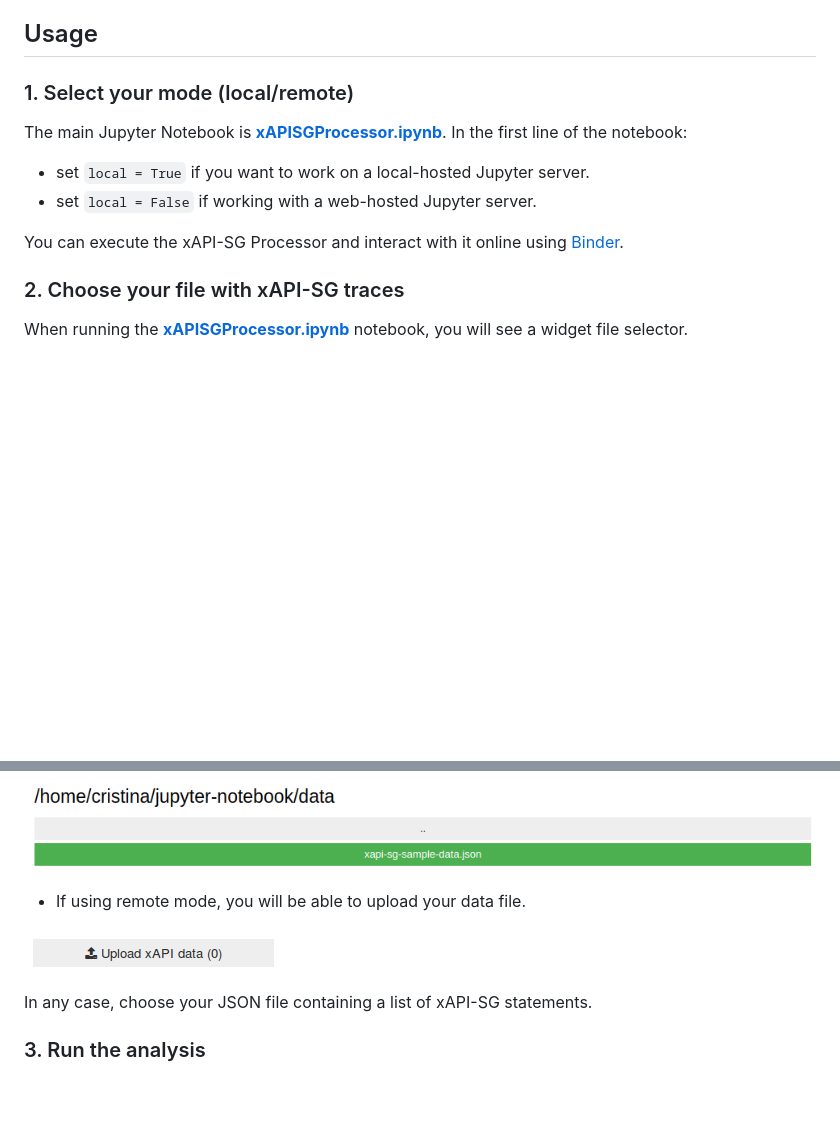
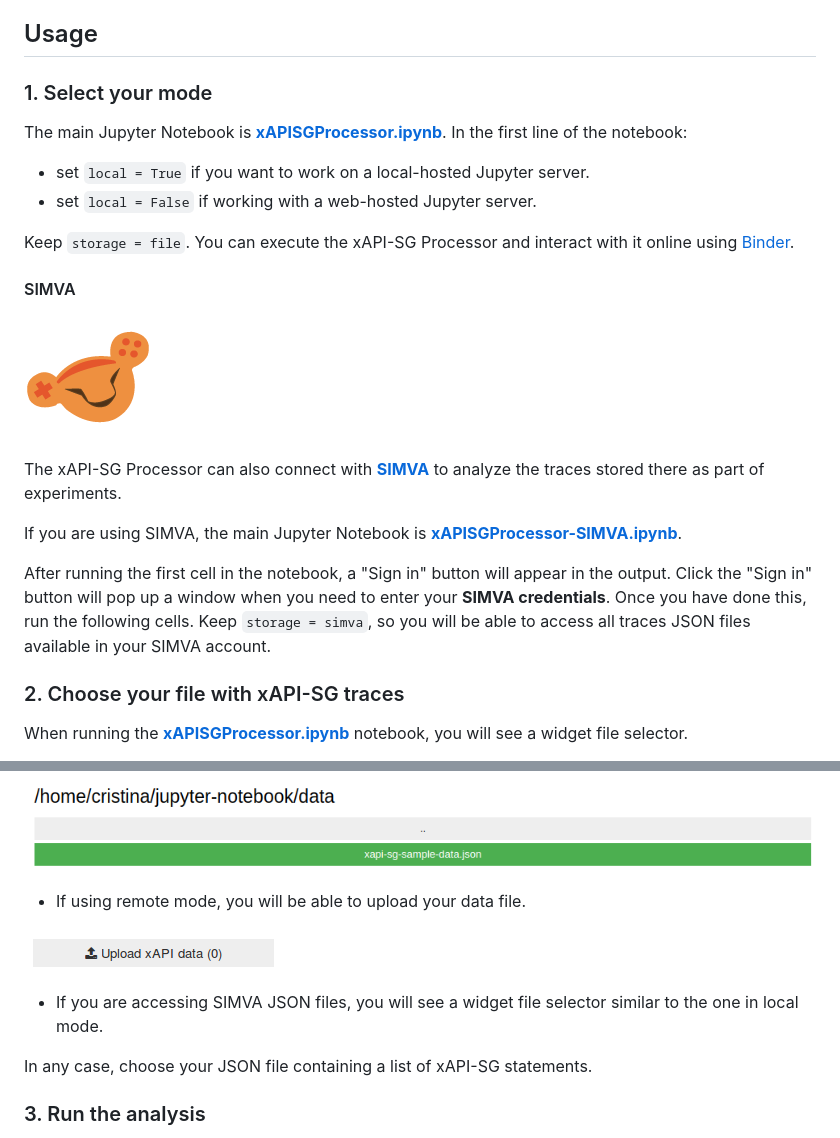
Before and after one commit to e-ucm/t-mon, a Markdown page: README.md, 2 parts joined by grey strips. Rendered like a GitHub page; pictures changed too: docs/images/logo-simva.png (added); blank space fills up the shorter version.

Commit message:
Documentation updated

```diff
--- a/README.md
+++ b/README.md
@@ -11,14 +11,24 @@ The xAPI-SG statements (traces) are analyzed and, with the information extraced
 
 ## Usage
 
-### 1. Select your mode (local/remote)
+### 1. Select your mode
 
 The main Jupyter Notebook is **[xAPISGProcessor.ipynb](https://nbviewer.jupyter.org/github/e-ucm/xapi-sg-processor/blob/master/xAPISGProcessor.ipynb)**. In the first line of the notebook:
 
 * set `local = True` if you want to work on a local-hosted Jupyter server.
 * set `local = False` if working with a web-hosted Jupyter server.
 
-You can execute the xAPI-SG Processor and interact with it online using [Binder](https://mybinder.org/v2/gh/e-ucm/xapi-sg-processor/master?filepath=xAPISGProcessor.ipynb).
+Keep `storage = file`. You can execute the xAPI-SG Processor and interact with it online using [Binder](https://mybinder.org/v2/gh/e-ucm/xapi-sg-processor/master?filepath=xAPISGProcessor.ipynb).
+
+#### SIMVA
+
+![simva logo](docs/images/logo-simva.png)
+
+The xAPI-SG Processor can also connect with **[SIMVA](https://github.com/e-ucm/simva-infra)** to analyze the traces stored there as part of experiments.
+
+If you are using SIMVA, the main Jupyter Notebook is **[xAPISGProcessor-SIMVA.ipynb](https://nbviewer.jupyter.org/github/e-ucm/xapi-sg-processor/blob/master/xAPISGProcessor-SIMVA.ipynb)**.
+
+After running the first cell in the notebook, a "Sign in" button will appear in the output. Click the "Sign in" button will pop up a window when you need to enter your **SIMVA credentials**. Once you have done this, run the following cells. Keep `storage = simva`, so you will be able to access all traces JSON files available in your SIMVA account.
 
 ### 2. Choose your file with xAPI-SG traces
 
@@ -31,6 +41,8 @@ When running the **[xAPISGProcessor.ipynb](https://nbviewer.jupyter.org/github/e
 * If using remote mode, you will be able to upload your data file.
 
 ![remote upload](docs/images/remote%20upload.png)
+
+* If you are accessing SIMVA JSON files, you will see a widget file selector similar to the one in local mode.
 
 In any case, choose your JSON file containing a list of xAPI-SG statements.
 
```
Also changed, not shown: 2 other files.
